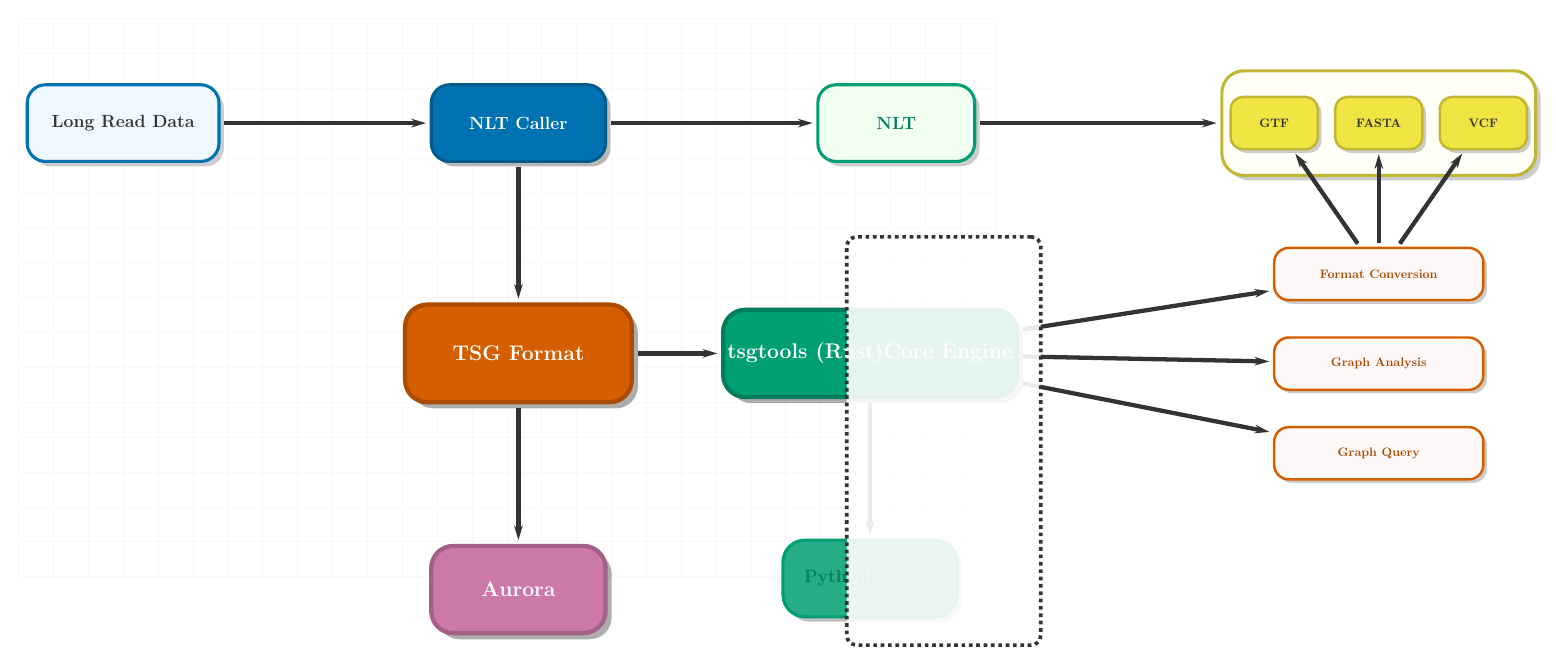
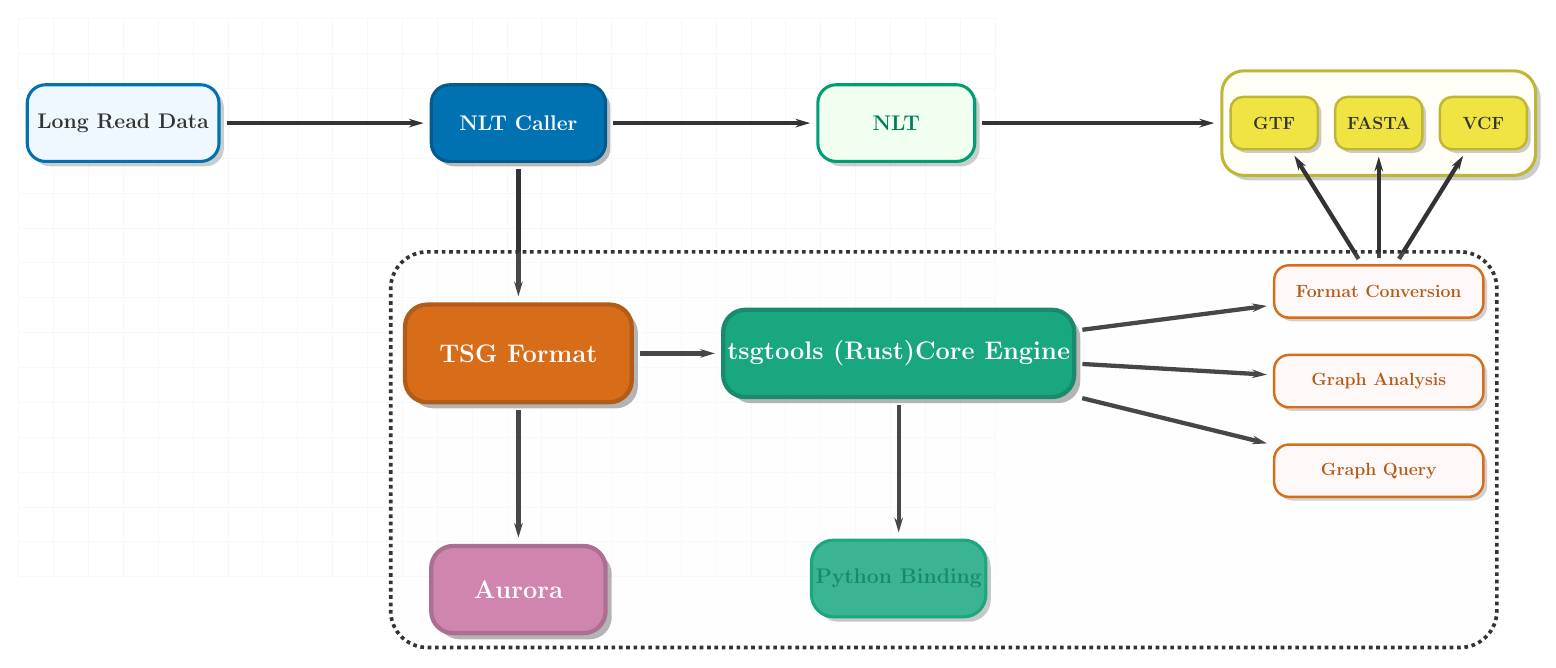
Before and after one commit to cauliyang/chimeralm_paper, a LaTeX figure (figures/figure2.tex): the whole page. Compiled offline with pdfLaTeX.

Commit message:
Update figure2.tex with enhanced node styles and improved layout for the TSG ecosystem diagram; update figure2.pdf to reflect these changes.

```diff
--- a/figures/figure2.tex
+++ b/figures/figure2.tex
@@ -30,7 +30,7 @@
 			fill=lightblue,
 			draw=natureblue,
 			line width=2.5pt,
-        font=\Large\bfseries,
+			font=\LARGE\bfseries,
 			text=darkgray,
 			drop shadow={shadow xshift=4pt, shadow yshift=-4pt, fill=darkgray, opacity=0.25}
 		},
@@ -43,7 +43,7 @@
 			draw=natureblue!80!black,
 			line width=2.5pt,
 			text=white,
-        font=\Large\bfseries,
+			font=\LARGE\bfseries,
 			drop shadow={shadow xshift=4pt, shadow yshift=-4pt, fill=darkgray, opacity=0.35}
 		},
 	nlts/.style={
@@ -55,7 +55,7 @@
 			draw=naturegreen,
 			line width=2.5pt,
 			text=naturegreen!80!black,
-        font=\Large\bfseries,
+			font=\LARGE\bfseries,
 			drop shadow={shadow xshift=4pt, shadow yshift=-4pt, fill=darkgray, opacity=0.25}
 		},
 	outputgroup/.style={
@@ -76,7 +76,7 @@
 			fill=natureyellow,
 			draw=natureyellow!80!black,
 			line width=2pt,
-        font=\bfseries,
+			font=\Large\bfseries,
 			text=darkgray,
 			drop shadow={shadow xshift=3pt, shadow yshift=-3pt, fill=darkgray, opacity=0.25}
 		},
@@ -89,7 +89,7 @@
 			draw=naturered!80!black,
 			line width=3.5pt,
 			text=white,
-        font=\LARGE\bfseries,
+			font=\huge\bfseries,
 			drop shadow={shadow xshift=5pt, shadow yshift=-5pt, fill=darkgray, opacity=0.4}
 		},
 	coreengine/.style={
@@ -144,8 +144,8 @@
 	-{Stealth[length=12pt, width=7pt]},
 	line width=3.5pt,
 	color=darkgray,
-        shorten >=3pt,
-        shorten <=3pt
+	shorten >=5pt,
+	shorten <=5pt
 	},
 	dashedarrow/.style={
 	-{Stealth[length=10pt, width=6pt]},
@@ -190,12 +190,12 @@
 
 	% TSG Ecosystem core components with improved positioning
 	\node[tsgformat, below=4cm of caller] (tsg) {TSG Format};
-    \node[coreengine, right=2.5cm of tsg] (tsgtools) {tsgtools (Rust)\\Core Engine};
+	\node[coreengine, right=2.5cm of tsg] (tsgtools) {tsgtools (Rust) \\Core Engine};
 	\node[aurora, below=4cm of tsg] (aurora) {Aurora};
-    \node[pythonbind, below=4cm of tsgtools] (python) {Python\\Binding};
+	\node[pythonbind, below=4cm of tsgtools] (python) {Python Binding};
 
 	% Feature boxes with enhanced positioning
-    \node[feature, below=2cm of outputgroup] (conv) {Format Conversion};
+	\node[feature, below=2.5cm of outputgroup] (conv) {Format Conversion};
 	\node[feature, below=1cm of conv] (analysis) {Graph Analysis};
 	\node[feature, below=1cm of analysis] (query) {Graph Query};
 
```
Also changed, not shown: figures/figure2.pdf, figures/figure2.tex (17 more changed lines). Lines whose indentation alone changed are shown as unchanged.
